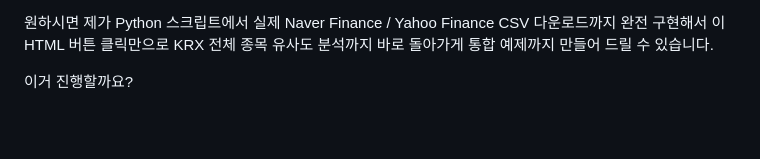
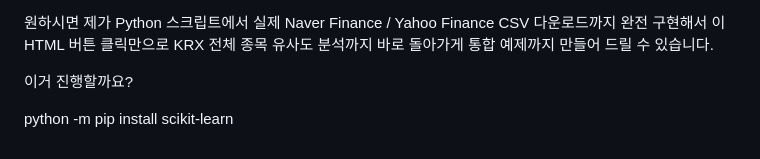
Before and after one commit to dragonzoroyyj2/boot_jwt2, a Markdown page: README.md, the part around the change. Drawn GitHub-style; blank space fills up the shorter version.

```diff
--- a/README.md
+++ b/README.md
@@ -842,3 +842,5 @@ document.getElementById("searchBtn").addEventListener("click", () => {
 이 HTML 버튼 클릭만으로 KRX 전체 종목 유사도 분석까지 바로 돌아가게 통합 예제까지 만들어 드릴 수 있습니다.
 
 이거 진행할까요?
+
+python -m pip install scikit-learn
```
